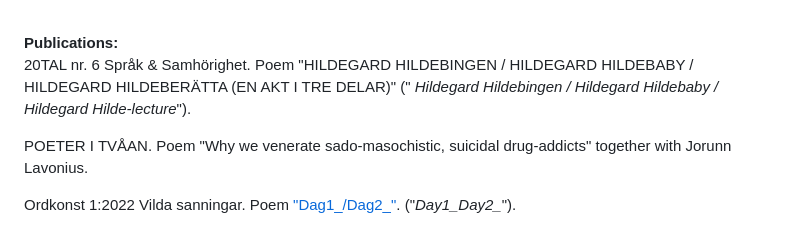
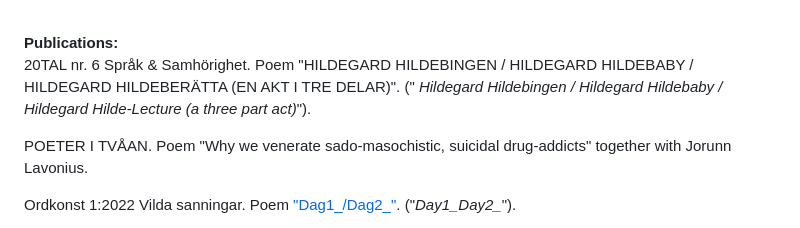
Before and after one commit to reneegyllensvaan/frej-haar, a Markdown page: en-poetry.md, the part around the change. Rendered like a GitHub page.

```diff
--- a/en-poetry.md
+++ b/en-poetry.md
@@ -10,7 +10,7 @@ etc. amen.<br>
 
 <br>
 <p>
-    <b>Publications:</b> <br> 20TAL nr. 6 Språk & Samhörighet. Poem "HILDEGARD HILDEBINGEN / HILDEGARD HILDEBABY / HILDEGARD HILDEBERÄTTA (EN AKT I TRE DELAR)" ("<i> Hildegard Hildebingen / Hildegard Hildebaby / Hildegard Hilde-lecture</i>").
+    <b>Publications:</b> <br> 20TAL nr. 6 Språk & Samhörighet. Poem "HILDEGARD HILDEBINGEN / HILDEGARD HILDEBABY / HILDEGARD HILDEBERÄTTA (EN AKT I TRE DELAR)". ("<i> Hildegard Hildebingen / Hildegard Hildebaby / Hildegard Hilde-Lecture (a three part act)</i>").
  </p>
  <p>
     POETER I TVÅAN. Poem "Why we venerate sado-masochistic, suicidal drug-addicts" together with Jorunn Lavonius.
```
